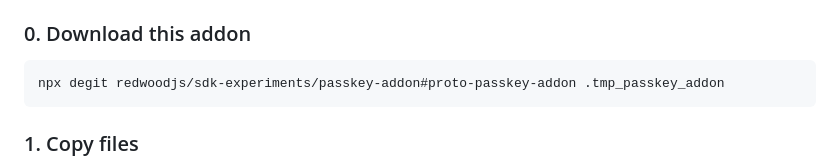
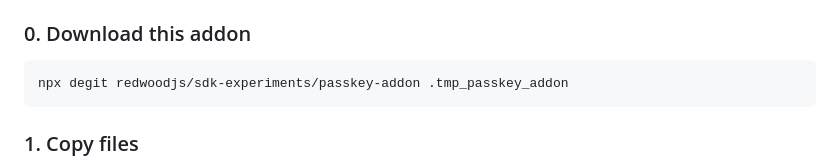
Before and after one commit to redwoodjs/sdk-experiments, a Markdown page: passkey-addon/README.md, the part around the change. Rendered like a GitHub page.

Commit message:
Change branch

````diff
--- a/passkey-addon/README.md
+++ b/passkey-addon/README.md
@@ -9,7 +9,7 @@ These instructions assume you are starting with a new RedwoodSDK project, for ex
 ### 0. Download this addon
 
 ```
-npx degit redwoodjs/sdk-experiments/passkey-addon#proto-passkey-addon .tmp_passkey_addon
+npx degit redwoodjs/sdk-experiments/passkey-addon .tmp_passkey_addon
 ```
 
 ### 1. Copy files
````
